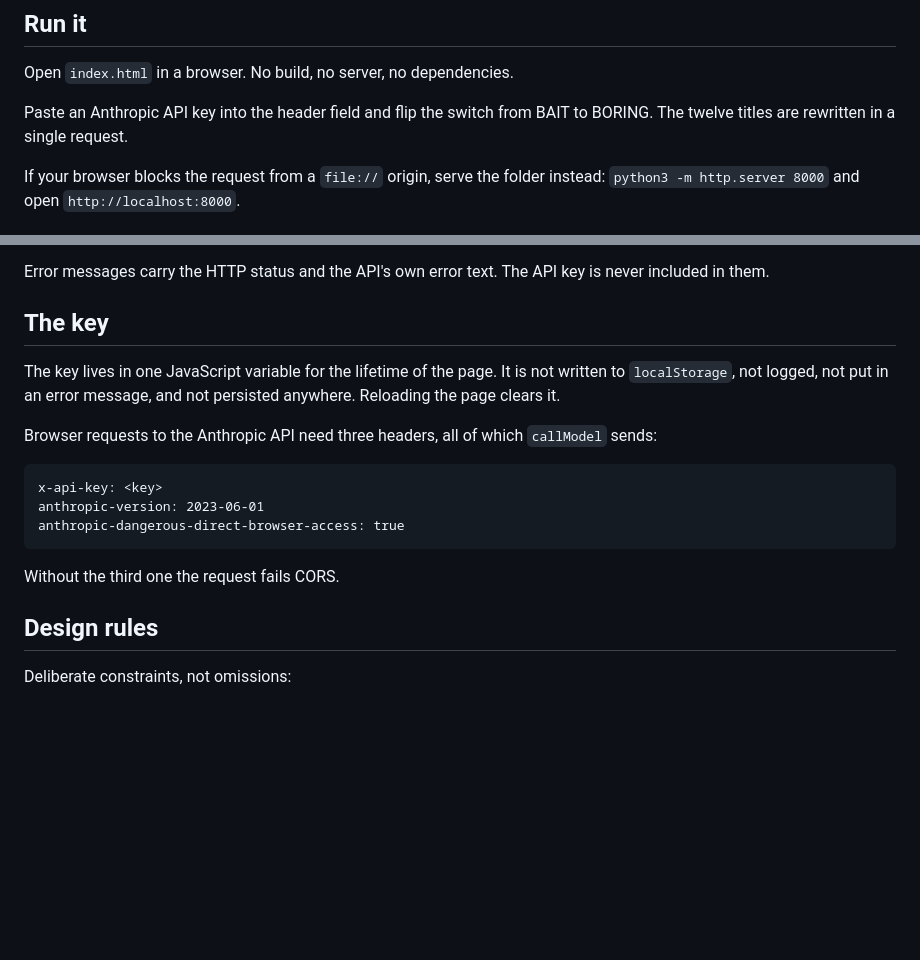
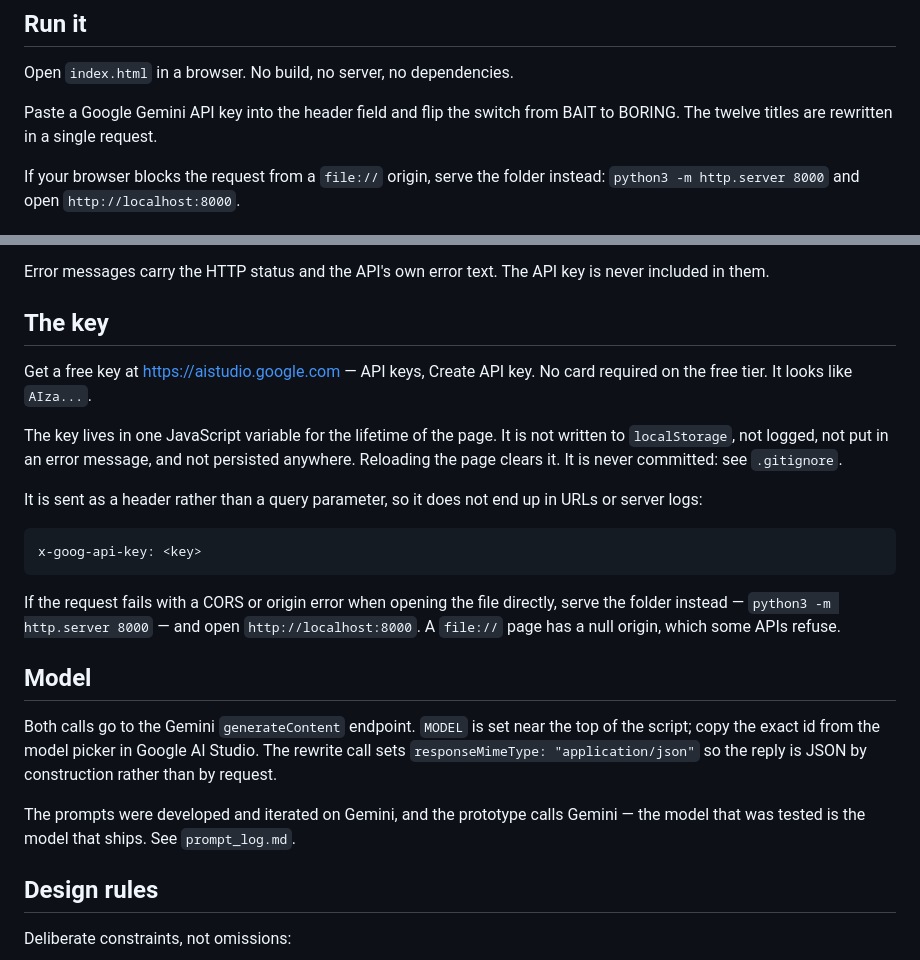
Before and after one commit to Neka67/boringifier, a Markdown page: README.md, 2 parts joined by grey strips. Drawn GitHub-style; blank space fills up the shorter version.

Commit message:
Revise README for Google Gemini API integration
Updated instructions for using Google Gemini API and added details about API key handling.

````diff
--- a/README.md
+++ b/README.md
@@ -7,7 +7,7 @@ shows what the feed was doing.
 
 Open `index.html` in a browser. No build, no server, no dependencies.
 
-Paste an Anthropic API key into the header field and flip the switch from
+Paste a Google Gemini API key into the header field and flip the switch from
 BAIT to BORING. The twelve titles are rewritten in a single request.
 
 If your browser blocks the request from a `file://` origin, serve the folder
@@ -90,20 +90,35 @@ is never included in them.
 
 ## The key
 
+Get a free key at <https://aistudio.google.com> — API keys, Create API key. No
+card required on the free tier. It looks like `AIza...`.
+
 The key lives in one JavaScript variable for the lifetime of the page. It is
 not written to `localStorage`, not logged, not put in an error message, and not
-persisted anywhere. Reloading the page clears it.
+persisted anywhere. Reloading the page clears it. It is never committed: see
+`.gitignore`.
 
-Browser requests to the Anthropic API need three headers, all of which
-`callModel` sends:
+It is sent as a header rather than a query parameter, so it does not end up in
+URLs or server logs:
 
 ```
-x-api-key: <key>
-anthropic-version: 2023-06-01
-anthropic-dangerous-direct-browser-access: true
+x-goog-api-key: <key>
 ```
 
-Without the third one the request fails CORS.
+If the request fails with a CORS or origin error when opening the file
+directly, serve the folder instead — `python3 -m http.server 8000` — and open
+`http://localhost:8000`. A `file://` page has a null origin, which some APIs
+refuse.
+
+## Model
+
+Both calls go to the Gemini `generateContent` endpoint. `MODEL` is set near the
+top of the script; copy the exact id from the model picker in Google AI Studio.
+The rewrite call sets `responseMimeType: "application/json"` so the reply is
+JSON by construction rather than by request.
+
+The prompts were developed and iterated on Gemini, and the prototype calls
+Gemini — the model that was tested is the model that ships. See `prompt_log.md`.
 
 ## Design rules
 
````
